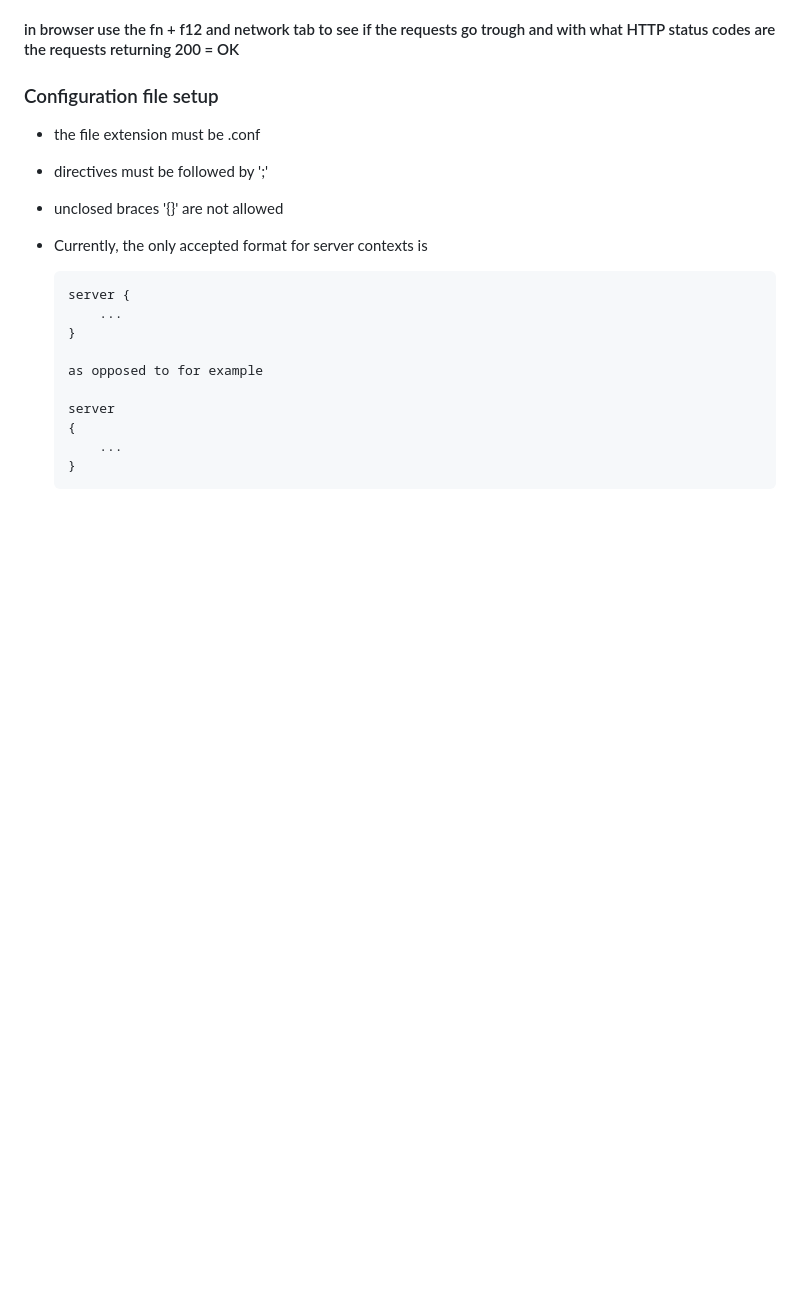
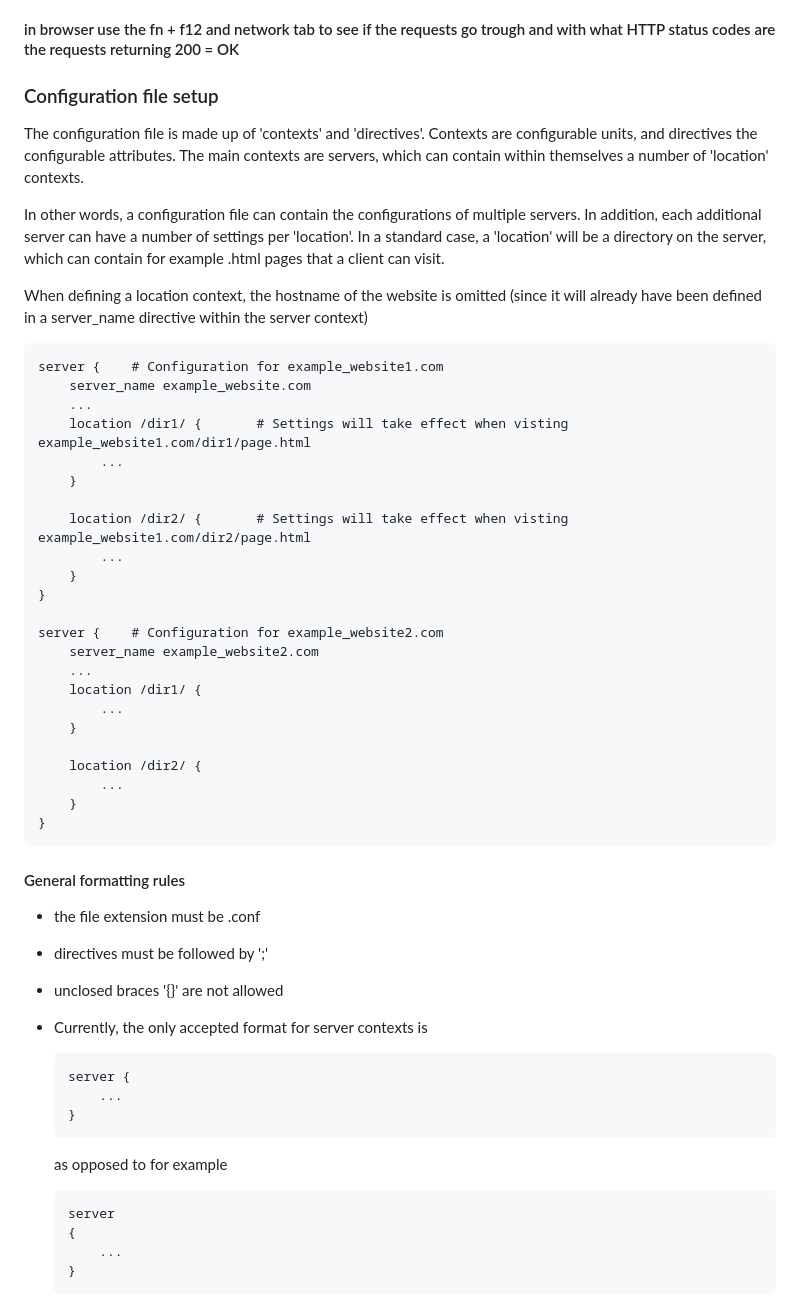
Before and after one commit to Lisly25/webserv, a Markdown page: README.md, the part around one of its changes. Drawn GitHub-style; blank space fills up the shorter version.

````diff
--- a/README.md
+++ b/README.md
@@ -29,17 +29,54 @@ mydomain.com:4242
 
 ### Configuration file setup
 
+The configuration file is made up of 'contexts' and 'directives'. Contexts are configurable units, and directives the configurable attributes. The main contexts are servers, which can contain within themselves a number of 'location' contexts.
+
+In other words, a configuration file can contain the configurations of multiple servers. In addition, each additional server can have a number of settings per 'location'. In a standard case, a 'location' will be a directory on the server, which can contain for example .html pages that a client can visit.
+
+When defining a location context, the hostname of the website is omitted (since it will already have been defined in a server_name directive within the server context)
+
+```
+server {	# Configuration for example_website1.com
+	server_name example_website.com
+	...
+	location /dir1/ {		# Settings will take effect when visting example_website1.com/dir1/page.html
+		...
+	}
+
+	location /dir2/ {		# Settings will take effect when visting example_website1.com/dir2/page.html
+		...
+	}
+}
+
+server {	# Configuration for example_website2.com
+	server_name example_website2.com
+	...
+	location /dir1/ {
+		...
+	}
+
+	location /dir2/ {
+		...
+	}
+}
+```
+
+#### General formatting rules
+
 + the file extension must be .conf
 + directives must be followed by ';'
 + unclosed braces '{}' are not allowed
 + Currently, the only accepted format for server contexts is
+
   	```
 	server {
 		...
 	}
+	```
 
 	as opposed to for example
 
+	```
 	server
 	{
 		...
````
Also changed, not shown: other parts of README.md (+109 -20 lines).
